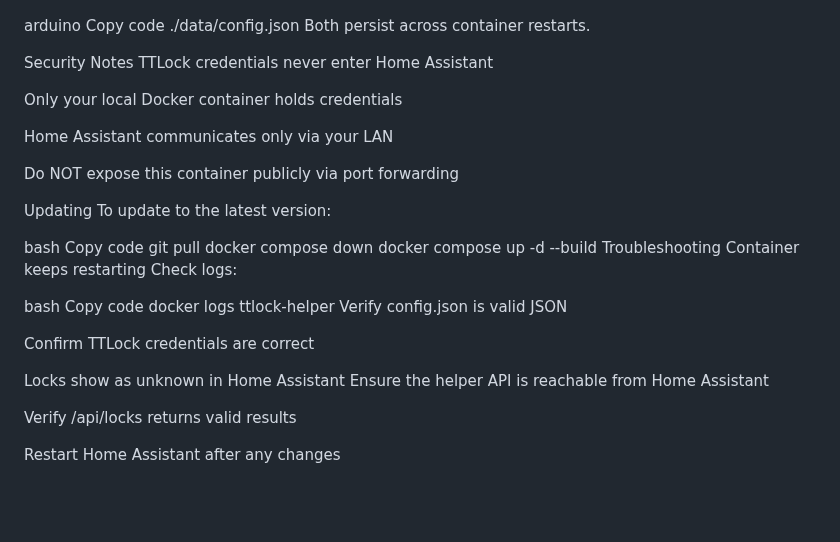
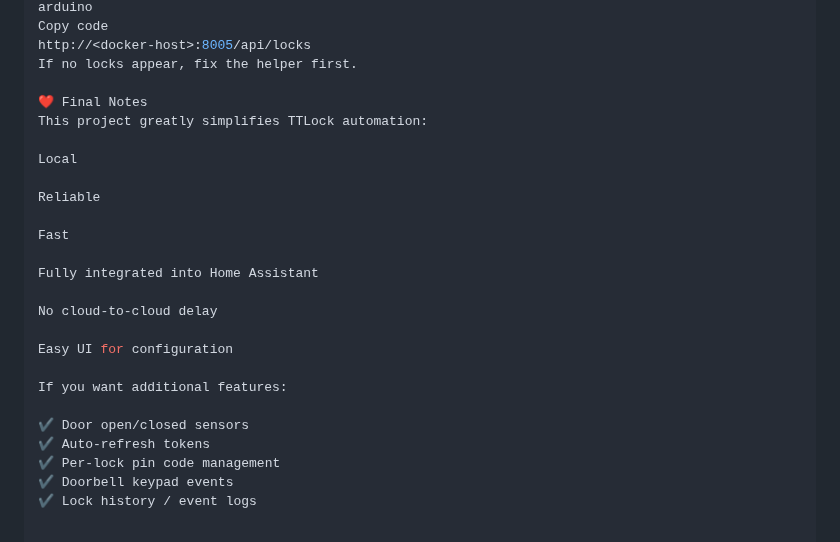
Before and after one commit to Wheresitat/ttdocker, a Markdown page: readme.md, the part around one of its changes. Rendered like a GitHub page; blank space fills up the shorter version.

```diff
--- a/readme.md
+++ b/readme.md
@@ -140,40 +382,28 @@ Configuration is stored in:
 
 arduino
 Copy code
-./data/config.json
-Both persist across container restarts.
+http://<docker-host>:8005/api/locks
+If no locks appear, fix the helper first.
 
-Security Notes
-TTLock credentials never enter Home Assistant
+❤️ Final Notes
+This project greatly simplifies TTLock automation:
 
-Only your local Docker container holds credentials
+Local
 
-Home Assistant communicates only via your LAN
+Reliable
 
-Do NOT expose this container publicly via port forwarding
+Fast
 
-Updating
-To update to the latest version:
+Fully integrated into Home Assistant
 
-bash
-Copy code
-git pull
-docker compose down
-docker compose up -d --build
-Troubleshooting
-Container keeps restarting
-Check logs:
+No cloud-to-cloud delay
 
-bash
-Copy code
-docker logs ttlock-helper
-Verify config.json is valid JSON
+Easy UI for configuration
 
-Confirm TTLock credentials are correct
+If you want additional features:
 
-Locks show as unknown in Home Assistant
-Ensure the helper API is reachable from Home Assistant
-
-Verify /api/locks returns valid results
-
-Restart Home Assistant after any changes
+✔ Door open/closed sensors
+✔ Auto-refresh tokens
+✔ Per-lock pin code management
+✔ Doorbell keypad events
+✔ Lock history / event logs
```
Also changed, not shown: other parts of readme.md (+330 -88 lines).
